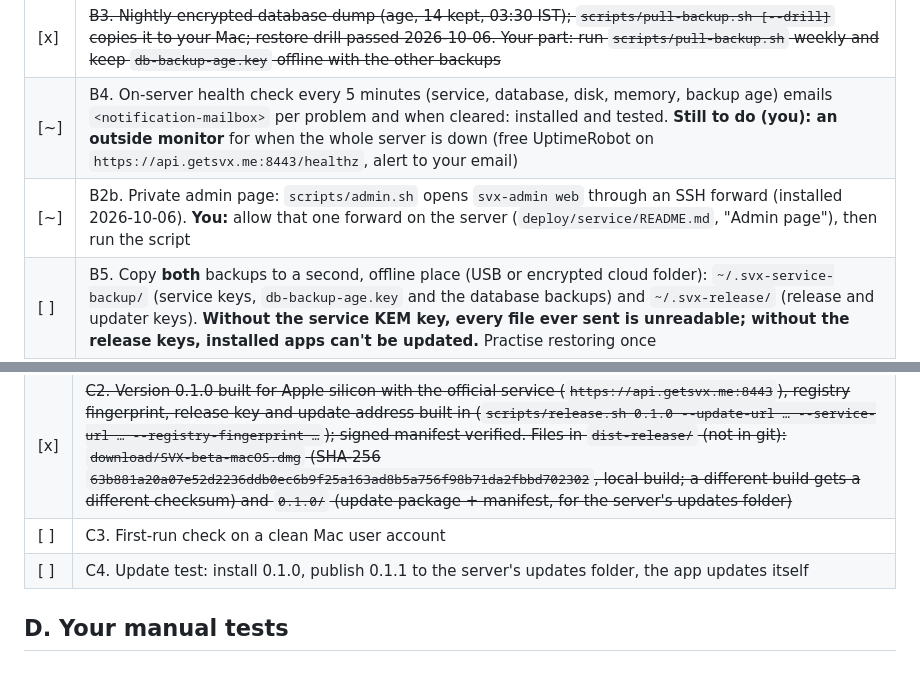
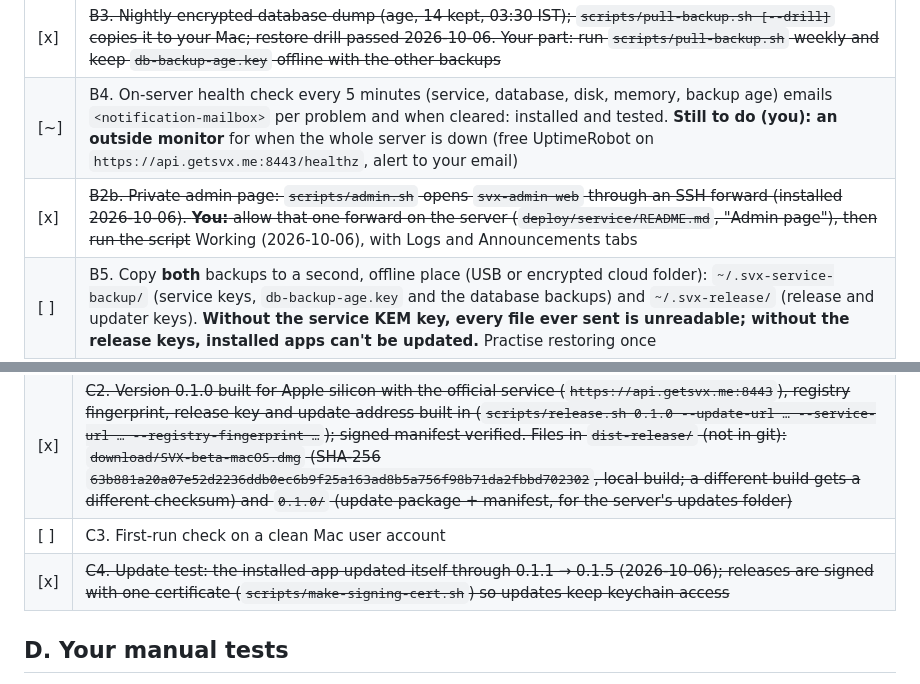
Before and after one commit to Its-Aditya-Singhal/secure-verified-exchange, a Markdown page: docs/launch-checklist.md, 2 parts joined by grey strips. Rendered like a GitHub page.

Commit message:
Checklist: admin page, update test and download page done

```diff
--- a/docs/launch-checklist.md
+++ b/docs/launch-checklist.md
@@ -47,7 +47,7 @@ No card needed: we skipped Cloudflare Tunnel (Zero Trust wants a card) and use t
 | [x] | ~~B2. `svx-admin` on the server: `stats`, `users --search`, `user`, `suspend`, `unsuspend`, `delete --yes` (see `deploy/service/README.md`)~~ |
 | [x] | ~~B3. Nightly encrypted database dump (age, 14 kept, 03:30 IST); `scripts/pull-backup.sh [--drill]` copies it to your Mac; restore drill passed 2026-10-06. Your part: run `scripts/pull-backup.sh` weekly and keep `db-backup-age.key` offline with the other backups~~ |
 | [~] | B4. On-server health check every 5 minutes (service, database, disk, memory, backup age) emails `<notification-mailbox>` per problem and when cleared: installed and tested. **Still to do (you): an outside monitor** for when the whole server is down (free UptimeRobot on `https://api.getsvx.me:8443/healthz`, alert to your email) |
-| [~] | B2b. Private admin page: `scripts/admin.sh` opens `svx-admin web` through an SSH forward (installed 2026-10-06). **You:** allow that one forward on the server (`deploy/service/README.md`, "Admin page"), then run the script |
+| [x] | ~~B2b. Private admin page: `scripts/admin.sh` opens `svx-admin web` through an SSH forward (installed 2026-10-06). **You:** allow that one forward on the server (`deploy/service/README.md`, "Admin page"), then run the script~~ Working (2026-10-06), with Logs and Announcements tabs |
 | [ ] | B5. Copy **both** backups to a second, offline place (USB or encrypted cloud folder): `~/.svx-service-backup/` (service keys, `db-backup-age.key` and the database backups) and `~/.svx-release/` (release and updater keys). **Without the service KEM key, every file ever sent is unreadable; without the release keys, installed apps can't be updated.** Practise restoring once |
 | [x] | ~~B6. Security re-check (2026-10-05): open ports (22 key-only, 8443 Cloudflare-only, Postgres local), key and config permissions, SCRAM, unattended upgrades, service sandbox tightened (systemd exposure 4.3 → 1.4), SSH forwarding off and 3 auth tries, abuse limits live behind `CF-Connecting-IP`~~ |
 | [ ] | B7. Follow-ups from B6: (a) Cloudflare **Full (strict)** with a free Cloudflare Origin certificate (make a CSR on the server, paste it in SSL/TLS → Origin Server, install the certificate; the private key never leaves the server), so the Cloudflare → server hop is authenticated too; (b) once SMTP works, clear the old journal (it holds the sign-up codes logged while email was off): `sudo journalctl --rotate && sudo journalctl --vacuum-time=1s`; (c) re-sync ufw with Cloudflare's IP list every few months |
@@ -59,7 +59,7 @@ No card needed: we skipped Cloudflare Tunnel (Zero Trust wants a card) and use t
 | [x] | ~~C1. Release key and Tauri updater key: already in `~/.svx-release` (made 2026-10-04, never left the Mac); the updater public key matches `tauri.conf.json`; fingerprint above. Offline backup is part of B5~~ |
 | [x] | ~~C2. Version 0.1.0 built for Apple silicon with the official service (`https://api.getsvx.me:8443`), registry fingerprint, release key and update address built in (`scripts/release.sh 0.1.0 --update-url … --service-url … --registry-fingerprint …`); signed manifest verified. Files in `dist-release/` (not in git): `download/SVX-beta-macOS.dmg` (SHA-256 `63b881a20a07e52d2236ddb0ec6b9f25a163ad8b5a756f98b71da2fbbd702302`, local build; a different build gets a different checksum) and `0.1.0/` (update package + manifest, for the server's updates folder)~~ |
 | [ ] | C3. First-run check on a clean Mac user account |
-| [ ] | C4. Update test: install 0.1.0, publish 0.1.1 to the server's updates folder, the app updates itself |
+| [x] | ~~C4. Update test: the installed app updated itself through 0.1.1 → 0.1.5 (2026-10-06); releases are signed with one certificate (`scripts/make-signing-cert.sh`) so updates keep keychain access~~ |
 
 ## D. Your manual tests
 
```
Also changed, not shown: other parts of docs/launch-checklist.md (+1 -1 lines).
